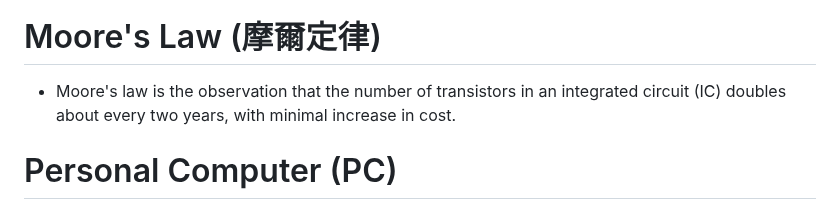
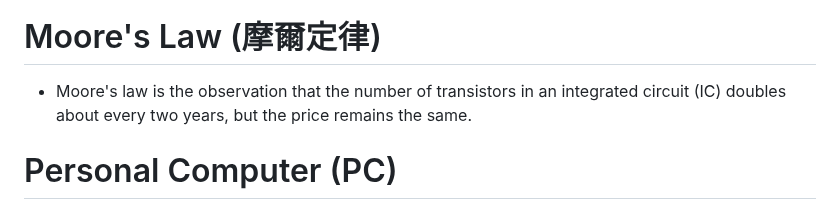
Before and after one commit to mingfujacky/Lecture-CS, a Markdown page: ch00_introduction.md, the part around the change. GitHub-like rendering.

```diff
--- a/ch00_introduction.md
+++ b/ch00_introduction.md
@@ -65,7 +65,7 @@ The core of modern computer evolution lies in the electronization of hardware an
 ![w:700 evolutions of computers](asset/image/ch00_computer_generations.png)
 
 # Moore's Law (摩爾定律)
-- Moore's law is the observation that the number of transistors in an integrated circuit (IC) doubles about every two years, with minimal increase in cost.
+- Moore's law is the observation that the number of transistors in an integrated circuit (IC) doubles about every two years, but the price remains the same.
 
 # Personal Computer (PC)
 - 1975, Altair 8800, the first personal computer (PC)
```
Also changed, not shown: ch03_computer_organization.md (added, +119 -0 lines), asset/image/ch02_cpu_bus_memory_0.png (added), asset/image/ch02_cpu_bus_memory_1.jpg (added), asset/image/ch02_logical_operations.png (added), asset/image/ch02_memory_types.png (added).
